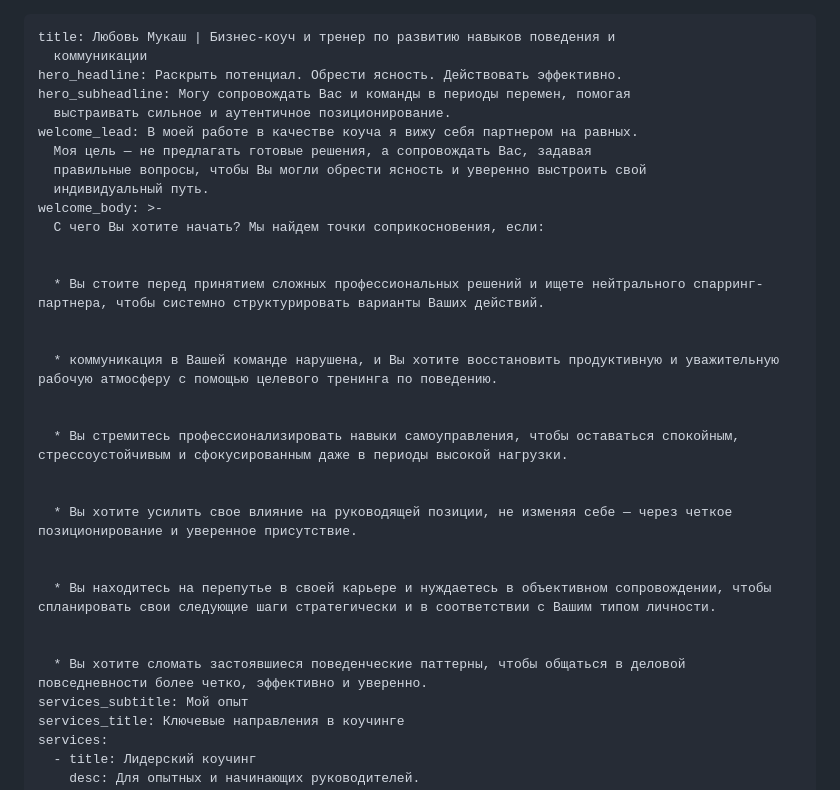
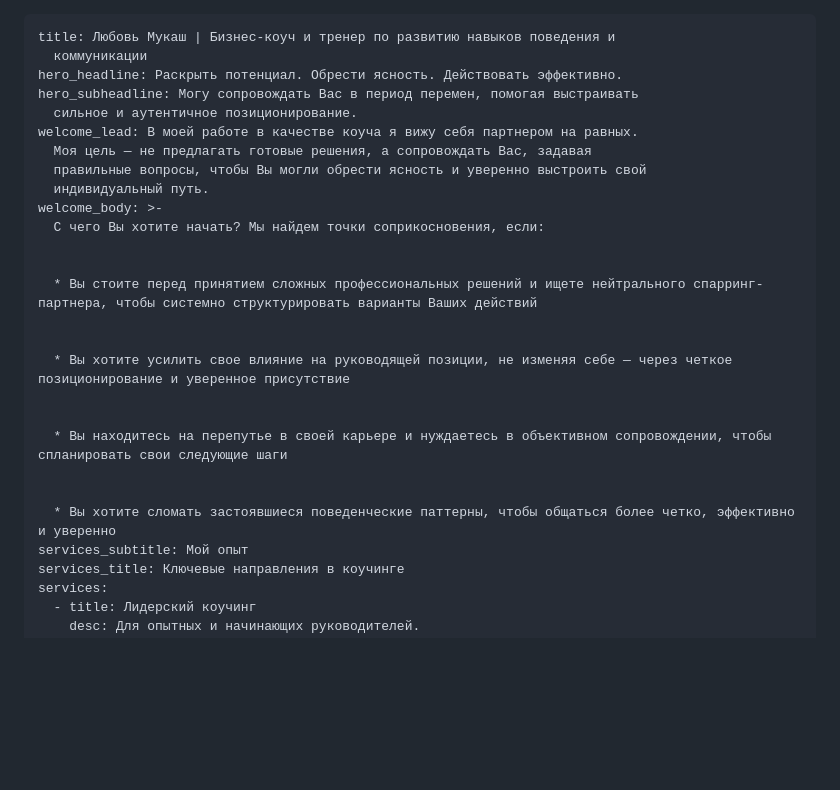
Before and after one commit to NargizaRA/liubov-coaching-webpage, a Markdown page: src/ru/index.md, the part around the change. Drawn GitHub-style; blank space fills up the shorter version.

Commit message:
Update Seiten (Pages) “home_ru”

```diff
--- a/src/ru/index.md
+++ b/src/ru/index.md
@@ -2,8 +2,8 @@
 title: Любовь Мукаш | Бизнес-коуч и тренер по развитию навыков поведения и
   коммуникации
 hero_headline: Раскрыть потенциал. Обрести ясность. Действовать эффективно.
-hero_subheadline: Могу сопровождать Вас и команды в периоды перемен, помогая
-  выстраивать сильное и аутентичное позиционирование.
+hero_subheadline: Могу сопровождать Вас в период перемен, помогая выстраивать
+  сильное и аутентичное позиционирование.
 welcome_lead: В моей работе в качестве коуча я вижу себя партнером на равных.
   Моя цель — не предлагать готовые решения, а сопровождать Вас, задавая
   правильные вопросы, чтобы Вы могли обрести ясность и уверенно выстроить свой
@@ -12,22 +12,16 @@ welcome_body: >-
   С чего Вы хотите начать? Мы найдем точки соприкосновения, если:
 
 
-  * Вы стоите перед принятием сложных профессиональных решений и ищете нейтрального спарринг-партнера, чтобы системно структурировать варианты Ваших действий.
+  * Вы стоите перед принятием сложных профессиональных решений и ищете нейтрального спарринг-партнера, чтобы системно структурировать варианты Ваших действий
 
 
-  * коммуникация в Вашей команде нарушена, и Вы хотите восстановить продуктивную и уважительную рабочую атмосферу с помощью целевого тренинга по поведению.
+  * Вы хотите усилить свое влияние на руководящей позиции, не изменяя себе — через четкое позиционирование и уверенное присутствие
 
 
-  * Вы стремитесь профессионализировать навыки самоуправления, чтобы оставаться спокойным, стрессоустойчивым и сфокусированным даже в периоды высокой нагрузки.
+  * Вы находитесь на перепутье в своей карьере и нуждаетесь в объективном сопровождении, чтобы спланировать свои следующие шаги
 
 
-  * Вы хотите усилить свое влияние на руководящей позиции, не изменяя себе — через четкое позиционирование и уверенное присутствие.
-
-
-  * Вы находитесь на перепутье в своей карьере и нуждаетесь в объективном сопровождении, чтобы спланировать свои следующие шаги стратегически и в соответствии с Вашим типом личности.
-
-
-  * Вы хотите сломать застоявшиеся поведенческие паттерны, чтобы общаться в деловой повседневности более четко, эффективно и уверенно.
+  * Вы хотите сломать застоявшиеся поведенческие паттерны, чтобы общаться более четко, эффективно и уверенно
 services_subtitle: Мой опыт
 services_title: Ключевые направления в коучинге
 services:
```
